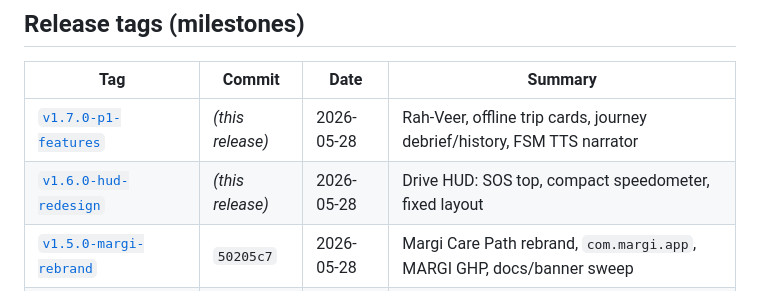
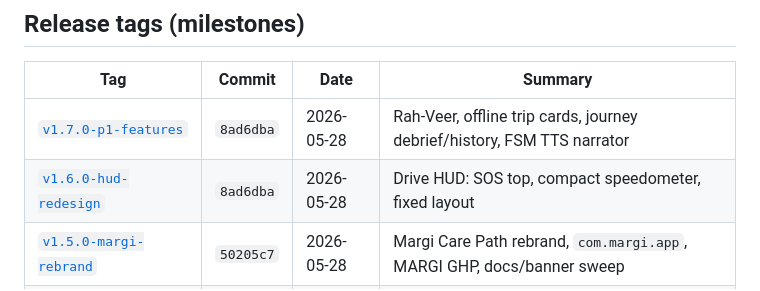
Before and after one commit to Stormynubee/novadrive, a Markdown page: docs/VERSION_HISTORY.md, the part around the change. GitHub-like rendering.

Commit message:
docs: VERSION_HISTORY hashes for Phase 2 P1 tags

```diff
--- a/docs/VERSION_HISTORY.md
+++ b/docs/VERSION_HISTORY.md
@@ -16,8 +16,8 @@ https://github.com/Stormynubee/novadrive/compare/<older>...<newer>
 
 | Tag | Commit | Date | Summary |
 |-----|--------|------|---------|
-| [`v1.7.0-p1-features`](https://github.com/Stormynubee/novadrive/releases/tag/v1.7.0-p1-features) | _(this release)_ | 2026-05-28 | Rah-Veer, offline trip cards, journey debrief/history, FSM TTS narrator |
-| [`v1.6.0-hud-redesign`](https://github.com/Stormynubee/novadrive/releases/tag/v1.6.0-hud-redesign) | _(this release)_ | 2026-05-28 | Drive HUD: SOS top, compact speedometer, fixed layout |
+| [`v1.7.0-p1-features`](https://github.com/Stormynubee/novadrive/releases/tag/v1.7.0-p1-features) | `8ad6dba` | 2026-05-28 | Rah-Veer, offline trip cards, journey debrief/history, FSM TTS narrator |
+| [`v1.6.0-hud-redesign`](https://github.com/Stormynubee/novadrive/releases/tag/v1.6.0-hud-redesign) | `8ad6dba` | 2026-05-28 | Drive HUD: SOS top, compact speedometer, fixed layout |
 | [`v1.5.0-margi-rebrand`](https://github.com/Stormynubee/novadrive/releases/tag/v1.5.0-margi-rebrand) | `50205c7` | 2026-05-28 | Margi Care Path rebrand, `com.margi.app`, MARGI GHP, docs/banner sweep |
 | [`v0.1.0-p0`](https://github.com/Stormynubee/novadrive/releases/tag/v0.1.0-p0) | `7b5b25a` | 2026-05-22 | Expo P0 app, triage FSM, GHP/QR, monorepo CI |
 | [`v1.0.0-govtech-ui`](https://github.com/Stormynubee/novadrive/releases/tag/v1.0.0-govtech-ui) | `108e716` | 2026-05-25 | GovTech tabs, Plan Corridor, calibration, SOS HUD |
```
